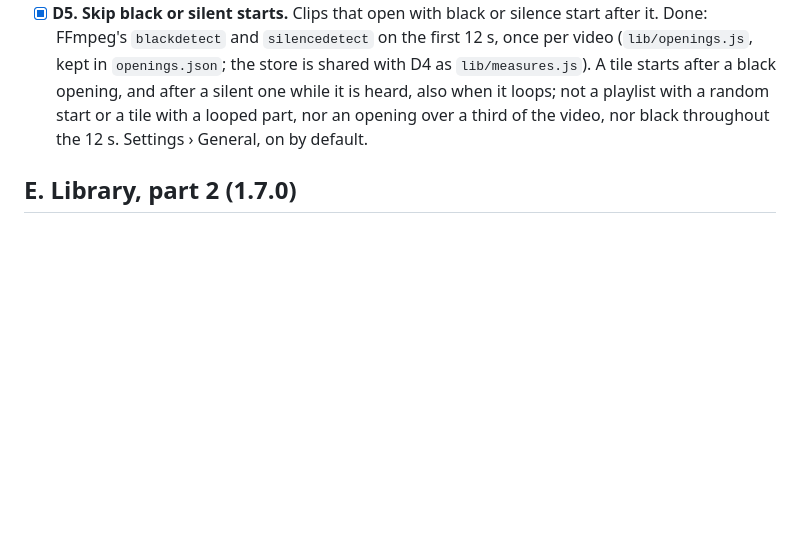
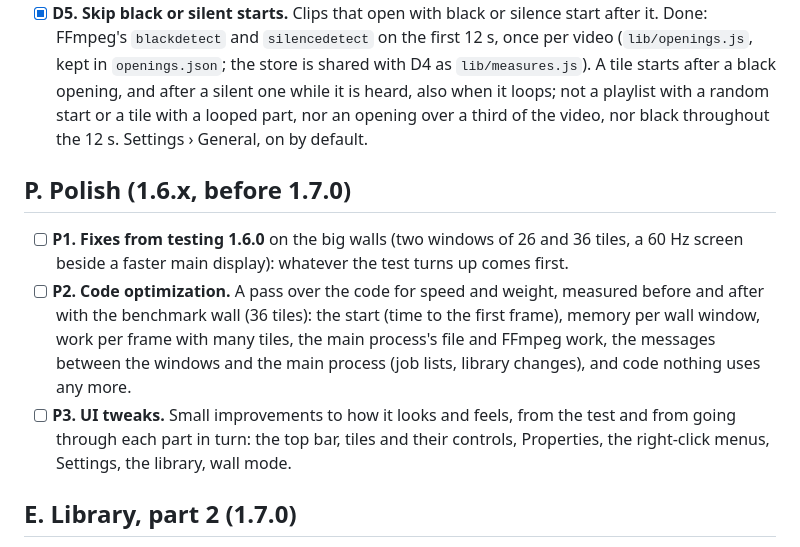
Before and after one commit to VPTaurus/Wallpane, a Markdown page: ROADMAP.md, the part around the change. Drawn GitHub-style; blank space fills up the shorter version.

Commit message:
Roadmap: polish before 1.7.0 (fixes from testing, code optimization, UI tweaks)

```diff
--- a/ROADMAP.md
+++ b/ROADMAP.md
@@ -49,6 +49,11 @@ Where Wallpane is going, in the order it is built. Each step lands on `Dev` with
 - [x] **D6. Smooth on a slower screen** (found while testing 1.6.0): Chromium paces every window by the main display's vblank, so a wall on a 60 Hz screen beside a 165 Hz main display juddered (making the 60 Hz one the main display fixed it; 120 Hz did not). Settings › Wall mode › Drawing pace: Automatic draws at the slowest screen's rate when they differ (`lib/pace.js`, Chromium's `fake-vsync-rate`, set at start from `app.json`), or the main display's, or 60.
 - [x] **D5. Skip black or silent starts.** Clips that open with black or silence start after it. Done: FFmpeg's `blackdetect` and `silencedetect` on the first 12 s, once per video (`lib/openings.js`, kept in `openings.json`; the store is shared with D4 as `lib/measures.js`). A tile starts after a black opening, and after a silent one while it is heard, also when it loops; not a playlist with a random start or a tile with a looped part, nor an opening over a third of the video, nor black throughout the 12 s. Settings › General, on by default.
 
+## P. Polish (1.6.x, before 1.7.0)
+- [ ] **P1. Fixes from testing 1.6.0** on the big walls (two windows of 26 and 36 tiles, a 60 Hz screen beside a faster main display): whatever the test turns up comes first.
+- [ ] **P2. Code optimization.** A pass over the code for speed and weight, measured before and after with the benchmark wall (36 tiles): the start (time to the first frame), memory per wall window, work per frame with many tiles, the main process's file and FFmpeg work, the messages between the windows and the main process (job lists, library changes), and code nothing uses any more.
+- [ ] **P3. UI tweaks.** Small improvements to how it looks and feels, from the test and from going through each part in turn: the top bar, tiles and their controls, Properties, the right-click menus, Settings, the library, wall mode.
+
 ## E. Library, part 2 (1.7.0)
 - [ ] **E1. Tags, ratings and favourites**, also for many files at once.
 - [ ] **E2. Saved searches as playlists.** A search or filter that a tile plays and that follows the library as it changes (folder playlists become one kind of these).
```
